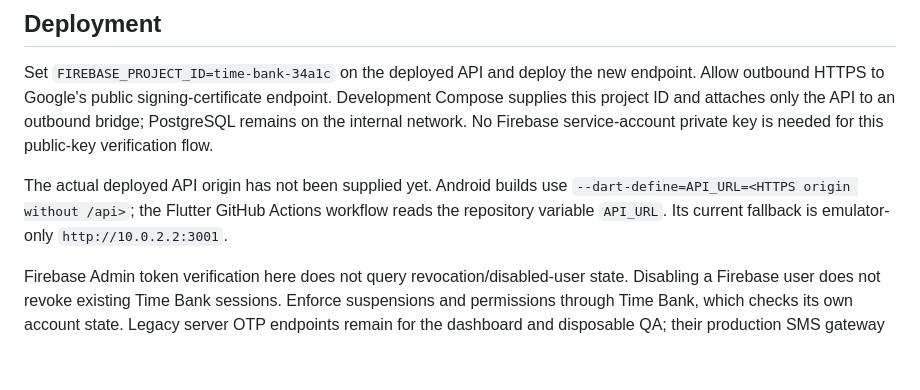
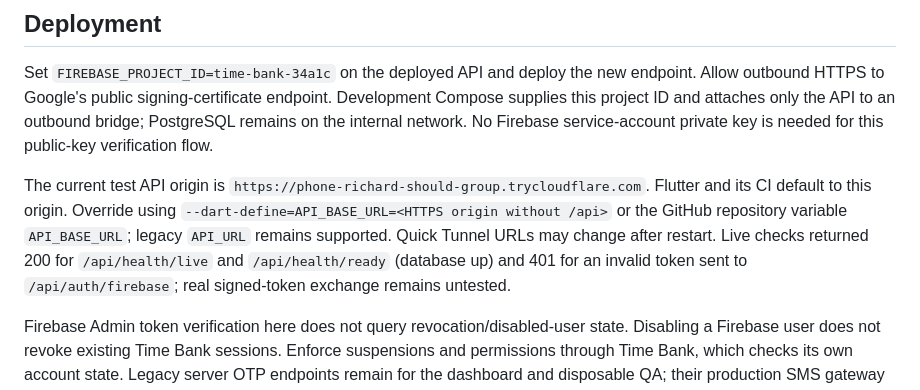
Before and after one commit to shiblymohammed/time-bank, a Markdown page: docs/FIREBASE_PHONE_AUTH.md, the part around the change. Rendered like a GitHub page; blank space fills up the shorter version.

Commit message:
Document reachable HTTPS API origin and readiness checks

```diff
--- a/docs/FIREBASE_PHONE_AUTH.md
+++ b/docs/FIREBASE_PHONE_AUTH.md
@@ -20,7 +20,7 @@ The refreshed Android client configuration is in the separate Flutter repository
 
 Set `FIREBASE_PROJECT_ID=time-bank-34a1c` on the deployed API and deploy the new endpoint. Allow outbound HTTPS to Google's public signing-certificate endpoint. Development Compose supplies this project ID and attaches only the API to an outbound bridge; PostgreSQL remains on the internal network. No Firebase service-account private key is needed for this public-key verification flow.
 
-The actual deployed API origin has not been supplied yet. Android builds use `--dart-define=API_URL=<HTTPS origin without /api>`; the Flutter GitHub Actions workflow reads the repository variable `API_URL`. Its current fallback is emulator-only `http://10.0.2.2:3001`.
+The current test API origin is `https://phone-richard-should-group.trycloudflare.com`. Flutter and its CI default to this origin. Override using `--dart-define=API_BASE_URL=<HTTPS origin without /api>` or the GitHub repository variable `API_BASE_URL`; legacy `API_URL` remains supported. Quick Tunnel URLs may change after restart. Live checks returned 200 for `/api/health/live` and `/api/health/ready` (database up) and 401 for an invalid token sent to `/api/auth/firebase`; real signed-token exchange remains untested.
 
 Firebase Admin token verification here does not query revocation/disabled-user state. Disabling a Firebase user does not revoke existing Time Bank sessions. Enforce suspensions and permissions through Time Bank, which checks its own account state. Legacy server OTP endpoints remain for the dashboard and disposable QA; their production SMS gateway is still unimplemented. Android does not silently fall back to mock OTP.
 
```
